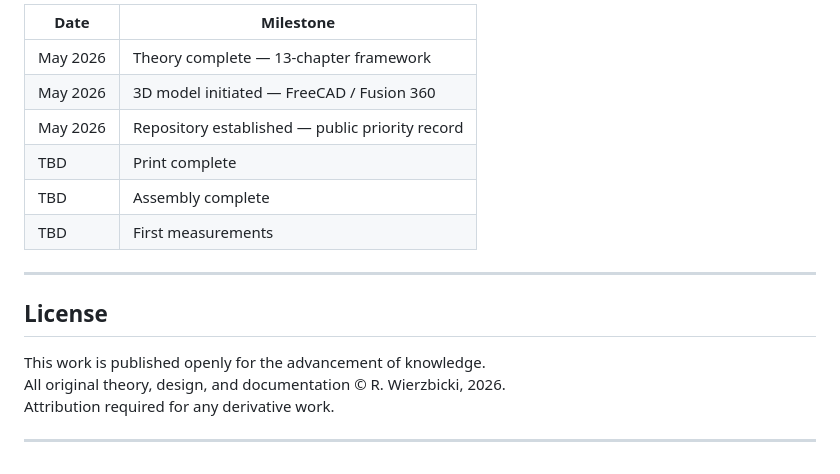
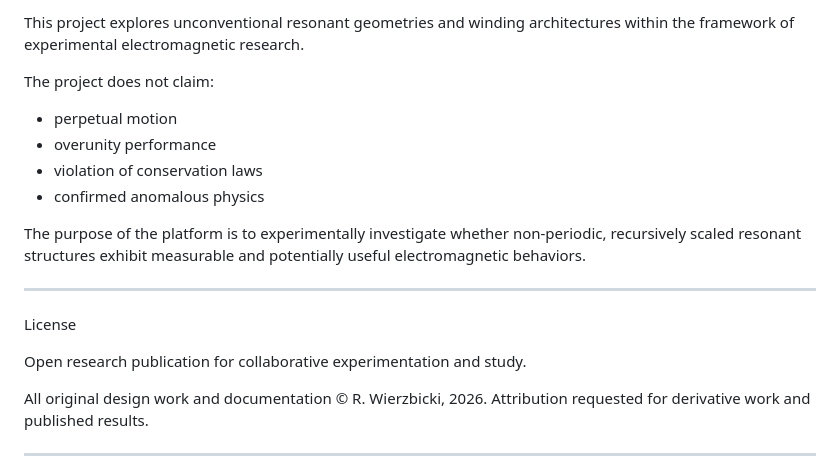
Before and after one commit to Te55er4ct/phi-harmonic-toroidal-field, a Markdown page: README.md, the part around one of its changes. Rendered like a GitHub page.

Commit message:
Update README.md
Initial one 1, restructuring

```diff
--- a/README.md
+++ b/README.md
@@ -143,20 +182,23 @@ f(n) = 111 × φ^(n/3)  Hz
 
-| Date | Milestone |
-|---|---|
-| May 2026 | Theory complete — 13-chapter framework |
-| May 2026 | 3D model initiated — FreeCAD / Fusion 360 |
-| May 2026 | Repository established — public priority record |
-| TBD | Print complete |
-| TBD | Assembly complete |
-| TBD | First measurements |
+This project explores unconventional resonant geometries and winding architectures within the framework of experimental electromagnetic research.
+
+The project does not claim:
+
+- perpetual motion
+- overunity performance
+- violation of conservation laws
+- confirmed anomalous physics
+
+The purpose of the platform is to experimentally investigate whether non-periodic, recursively scaled resonant structures exhibit measurable and potentially useful electromagnetic behaviors.
 
 ---
 
-## License
+License
 
-This work is published openly for the advancement of knowledge.
-All original theory, design, and documentation © R. Wierzbicki, 2026.
-Attribution required for any derivative work.
+Open research publication for collaborative experimentation and study.
+
+All original design work and documentation © R. Wierzbicki, 2026.
+Attribution requested for derivative work and published results.
 
 ---
 
```
Also changed, not shown: other parts of README.md (+132 -93 lines).
